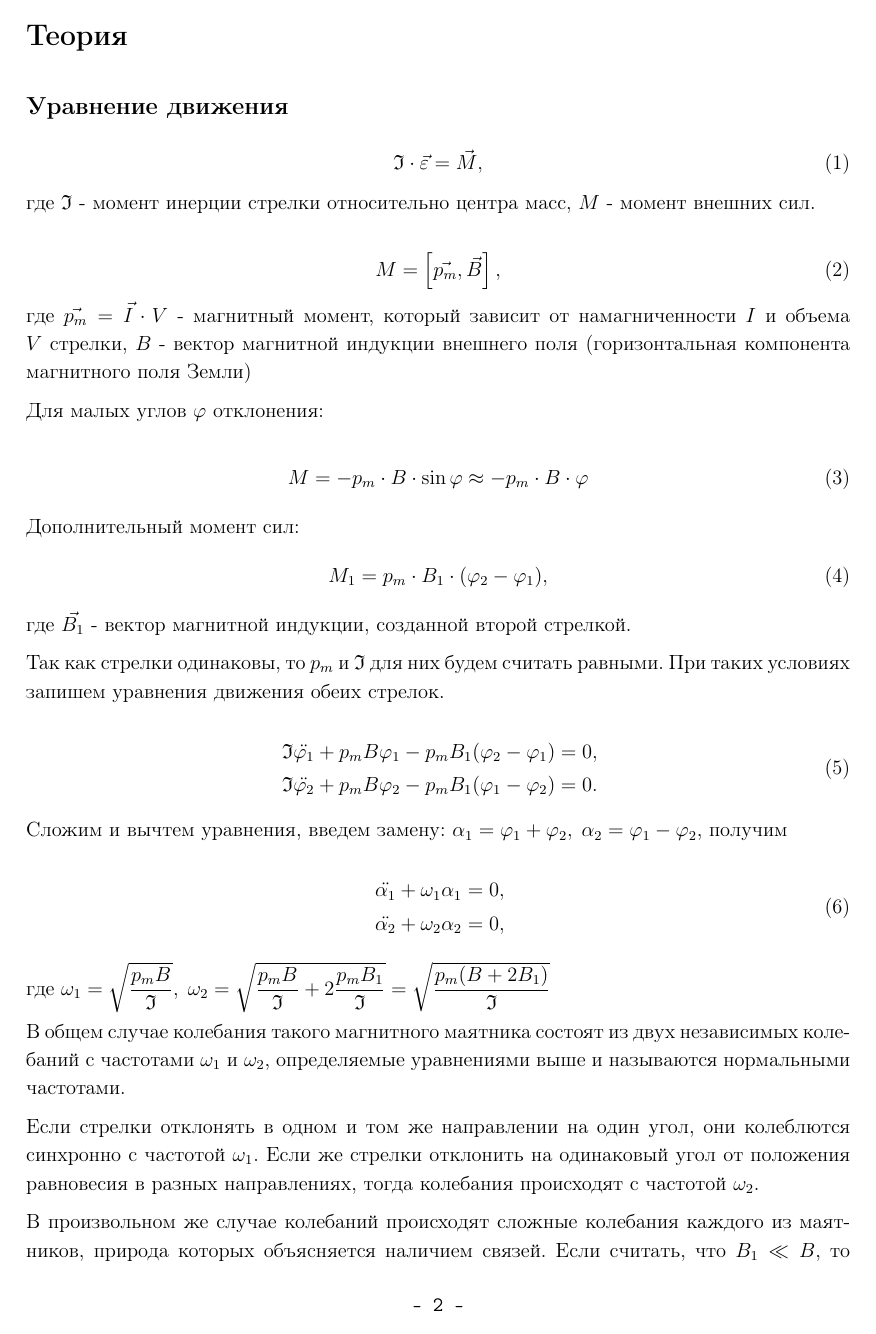
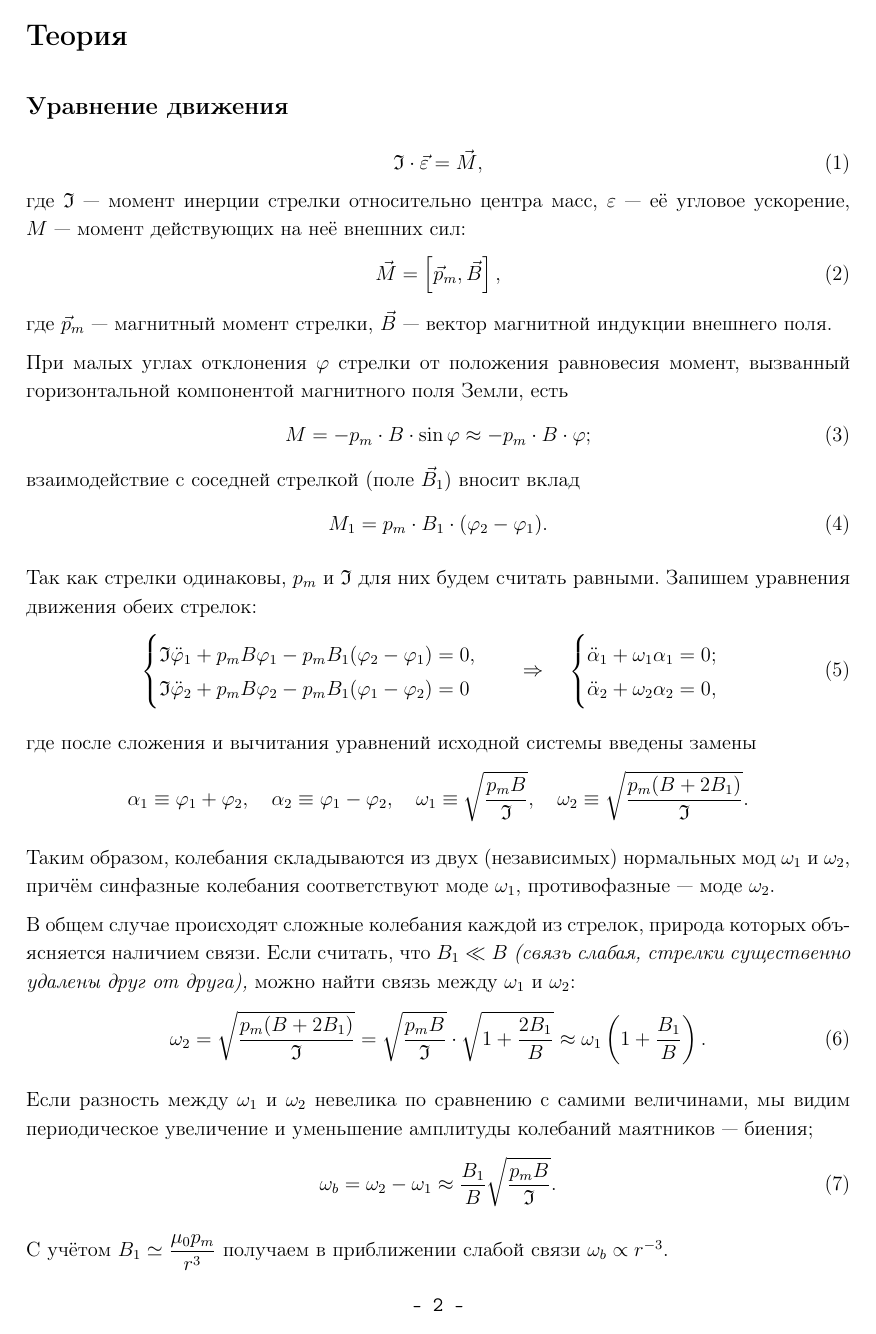
Before and after one commit to citizen-seven/genphys3-exam, a LaTeX document (Chosen question/Paper.tex): page 3 of 6. The pictures show the PDF file Chosen question/Paper.pdf that the author committed with the source.

Commit message:
Revision: theory / weak coupling

```diff
--- a/Chosen question/Paper.tex
+++ b/Chosen question/Paper.tex
@@ -33,29 +33,23 @@
 \begin{equation}
 \mathfrak{I} \cdot \vec{\varepsilon} = \vec{M},
 \end{equation}
-где $\mathfrak{I}$ - момент инерции стрелки относительно центра масс, $M$ - момент внешних сил.
+где $\mathfrak{I}$~--- момент инерции стрелки относительно центра масс, $\varepsilon$~--- её угловое ускорение, $M$~--- момент действующих на неё внешних сил:
+\begin{equation}
+\vec{M} = \left[ \vec{p}_m, \vec{B} \right],
+\end{equation}
+где $\vec{p}_m$~--- магнитный момент стрелки, $\vec{B}$~--- вектор магнитной индукции внешнего поля.
 
+При малых углах отклонения $\varphi$ стрелки от положения равновесия момент, вызванный горизонтальной компонентой магнитного поля Земли, есть
 \begin{equation}
-M = \left[ \vec{p_m}, \vec{B} \right],
+M = - p_m \cdot B \cdot \sin \varphi \approx - p_m \cdot B \cdot \varphi;
 \end{equation}
-где $\vec{p_m} = \vec{I} \cdot V$ - магнитный момент, который зависит от намагниченности $I$ и объема $V$ стрелки, $B$ - вектор магнитной индукции внешнего поля (горизонтальная компонента магнитного поля Земли)
-
-Для малых углов $\varphi$ отклонения:
-
+взаимодействие с соседней стрелкой (поле $\vec{B}_1$) вносит вклад
 \begin{equation}
-M = - p_m \cdot B \cdot \sin \varphi \approx - p_m \cdot B \cdot \varphi
+M_1 = p_m \cdot B_1 \cdot (\varphi_2 - \varphi_1).
 \end{equation}
 
-Дополнительный момент сил:
+Так как стрелки одинаковы, $p_m$ и $\mathfrak{I}$ для них будем считать равными. Запишем уравнения движения обеих стрелок:
 \begin{equation}
-M_1 = p_m \cdot B_1 \cdot (\varphi_2 - \varphi_1),
-\end{equation}
-где $\vec{B_1}$ - вектор магнитной индукции, созданной второй стрелкой.
-
-Так как стрелки одинаковы, то $p_m$ и $\mathfrak{I}$ для них будем считать равными. При таких условиях запишем уравнения движения обеих стрелок.
-
-\begin{equation}
-\begin{gathered}
-\mathfrak{I} \ddot{\varphi_1} + p_m B \varphi_1 - p_m B_1 (\varphi_2 - \varphi_1) = 0, \\
-\mathfrak{I} \ddot{\varphi_2} + p_m B \varphi_2 - p_m B_1 (\varphi_1 - \varphi_2) = 0.
-\end{gathered}
+\begin{cases}
+\mathfrak{I} \ddot{\varphi}_1 + p_m B \varphi_1 - p_m B_1 (\varphi_2 - \varphi_1) = 0, \\
+\mathfrak{I} \ddot{\varphi}_2 + p_m B \varphi_2 - p_m B_1 (\varphi_1 - \varphi_2) = 0
@@ -62,25 +60,22 @@ M_1 = p_m \cdot B_1 \cdot (\varphi_2 - \varphi_1),
+\ddot{\alpha}_2 + \omega_2 \alpha_2 = 0,
+\end{cases}
 \end{equation}
 
+где после сложения и вычитания уравнений исходной системы введены замены
+$$ \alpha_1 \equiv \varphi_1 + \varphi_2, \quad
+\alpha_2 \equiv \varphi_1 - \varphi_2, \quad
+\omega_1 \equiv \sqrt{\dfrac{p_m B}{\mathfrak{I}}}, \quad
+\omega_2 \equiv \sqrt{\dfrac{p_m(B+2B_1)}{\mathfrak{I}}}. $$
 
-Сложим и вычтем уравнения, введем замену: $\alpha_1 = \varphi_1 + \varphi_2, \; \alpha_2 = \varphi_1 - \varphi_2$, получим
+Таким образом, колебания складываются из двух (независимых) нормальных мод $\omega_1$ и $\omega_2$, причём синфазные колебания соответствуют моде $\omega_1$, противофазные~--- моде $\omega_2$.
 
+В общем случае происходят сложные колебания каждой из стрелок, природа которых объясняется наличием связи. Если считать, что $B_1 \ll B$ \emph{(связь слабая, стрелки существенно удалены друг от друга),} можно найти связь между $\omega_1$ и $\omega_2$:
 \begin{equation}
-\begin{gathered}
-\ddot{\alpha_1} + \omega_1 \alpha_1 = 0, \\
-\ddot{\alpha_2} + \omega_2 \alpha_2 = 0,
-\end{gathered}
+\omega_2 = \sqrt{\dfrac{p_m(B+2B_1)}{\mathfrak{I}}} = \sqrt{\dfrac{p_m B}{\mathfrak{I}}} \cdot \sqrt{1+\dfrac{2B_1}{B}} \approx \omega_1 \left( 1+\dfrac{B_1}{B} \right).
 \end{equation}
 
-где $\omega_1 = \sqrt{\dfrac{p_m B}{\mathfrak{I}}}, \; \omega_2 = \sqrt{\dfrac{p_m B}{\mathfrak{I}} + 2\dfrac{p_m B_1}{\mathfrak{I}}} = \sqrt{\dfrac{p_m(B+2B_1)}{\mathfrak{I}}}$
-
-В общем случае колебания такого магнитного маятника состоят из двух независимых колебаний с частотами $\omega_1$ и $\omega_2$, определяемые уравнениями выше и называются нормальными частотами.
-
-Если стрелки отклонять в одном и том же направлении на один угол, они колеблются синхронно с частотой $\omega_1$. Если же стрелки отклонить на одинаковый угол от положения равновесия в разных направлениях, тогда колебания происходят с частотой $\omega_2$.
-
-В произвольном же случае колебаний происходят сложные колебания каждого из маятников, природа которых объясняется наличием связей.
-Если считать, что $B_1 \ll B$, то есть стрелки удалены на достаточное расстояние, то можно найти связь между $\omega_1$ и $\omega_2$ ($\sqrt{1+x} \approx 1 + \dfrac{x}{2}$).
-
+Если разность между $\omega_1$ и $\omega_2$ невелика по сравнению с самими величинами, мы видим периодическое увеличение и уменьшение амплитуды колебаний маятников~--- биения;
 \begin{equation}
-\omega_2 = \sqrt{\dfrac{p_m(B+2B_1)}{\mathfrak{I}}} = \sqrt{\dfrac{p_m B}{\mathfrak{I}}} \cdot \sqrt{1+\dfrac{2B_1}{B}} \approx \omega_1(1+\dfrac{B_1}{B})
+\omega_b = \omega_2 - \omega_1 \approx \dfrac{B_1}{B} \sqrt{\dfrac{p_m B}{\mathfrak{I}}}.
 \end{equation}
 
@@ -91 +82 @@ M_1 = p_m \cdot B_1 \cdot (\varphi_2 - \varphi_1),
-\end{equation}
+С учётом $B_1 \simeq \dfrac{\mu_0 p_m}{r^3}$ получаем в приближении слабой связи $\omega_b \propto r^{-3}$.
```
Also changed, not shown: Chosen question/Paper.pdf, Chosen question/Paper.tex (14 more changed lines).
